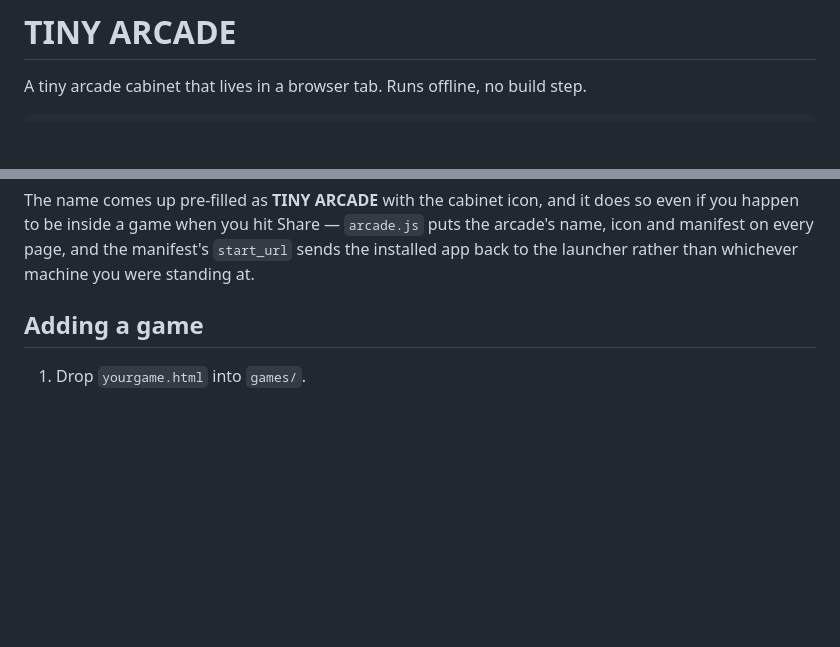
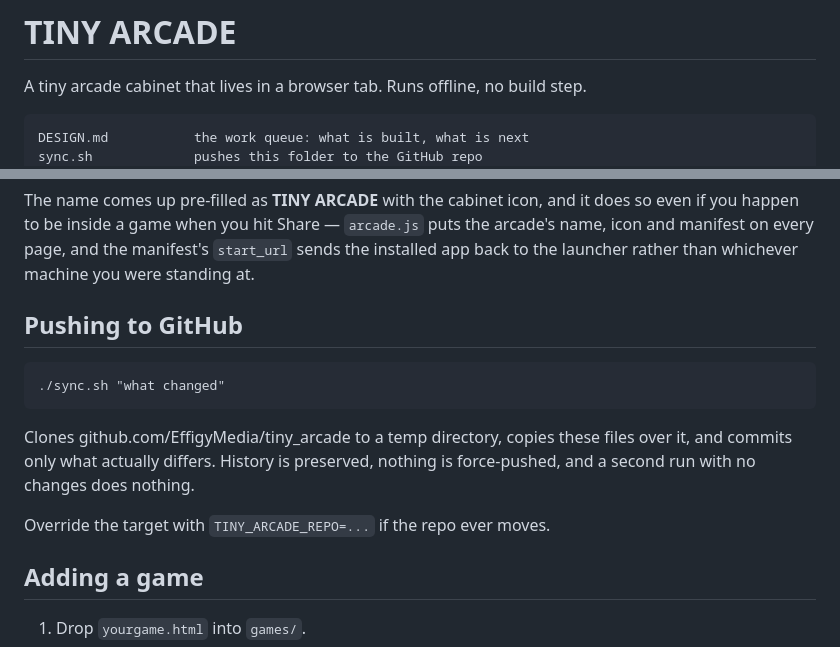
Before and after one commit to EffigyMedia/tiny_arcade, a Markdown page: README.md, 2 parts joined by grey strips. Drawn GitHub-style; blank space fills up the shorter version.

```diff
--- a/README.md
+++ b/README.md
@@ -2,6 +2,8 @@
 
 A tiny arcade cabinet that lives in a browser tab. Runs offline, no build step.
 
+    DESIGN.md           the work queue: what is built, what is next
+    sync.sh             pushes this folder to the GitHub repo
     index.html          the launcher (the arcade floor)
     audio.js            shared synth engine — every sound is generated
     manifest.webmanifest  installs as TINY ARCADE on Android/Chrome
@@ -25,6 +27,16 @@ does so even if you happen to be inside a game when you hit Share — `arcade.js
 puts the arcade's name, icon and manifest on every page, and the manifest's
 `start_url` sends the installed app back to the launcher rather than whichever
 machine you were standing at.
+
+## Pushing to GitHub
+
+    ./sync.sh "what changed"
+
+Clones github.com/EffigyMedia/tiny_arcade to a temp directory, copies these
+files over it, and commits only what actually differs. History is preserved,
+nothing is force-pushed, and a second run with no changes does nothing.
+
+Override the target with `TINY_ARCADE_REPO=...` if the repo ever moves.
 
 ## Adding a game
 
```
